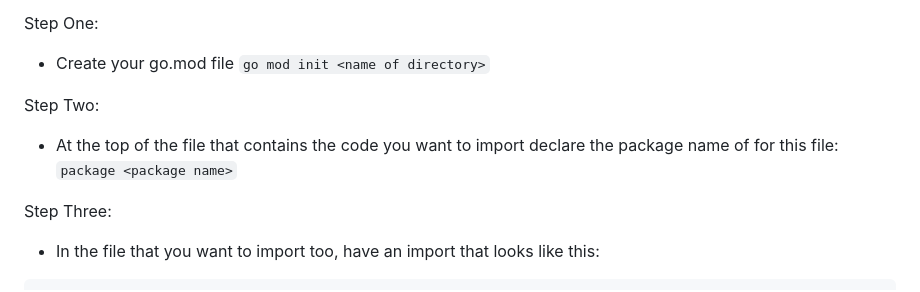
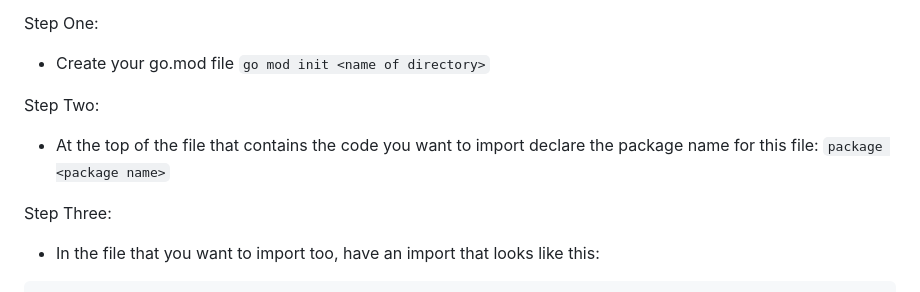
Before and after one commit to megangenualdi/programming_language_project, a Markdown page: assignment5/answers.md, the part around the change. Drawn GitHub-style.

```diff
--- a/assignment5/answers.md
+++ b/assignment5/answers.md
@@ -91,7 +91,7 @@ Step One:
 - Create your go.mod file `go mod init <name of directory>`
 
 Step Two:
-- At the top of the file that contains the code you want to import declare the package name of for this file: `package <package name>`
+- At the top of the file that contains the code you want to import declare the package name for this file: `package <package name>`
 
 Step Three:
 - In the file that you want to import too, have an import that looks like this:
```
